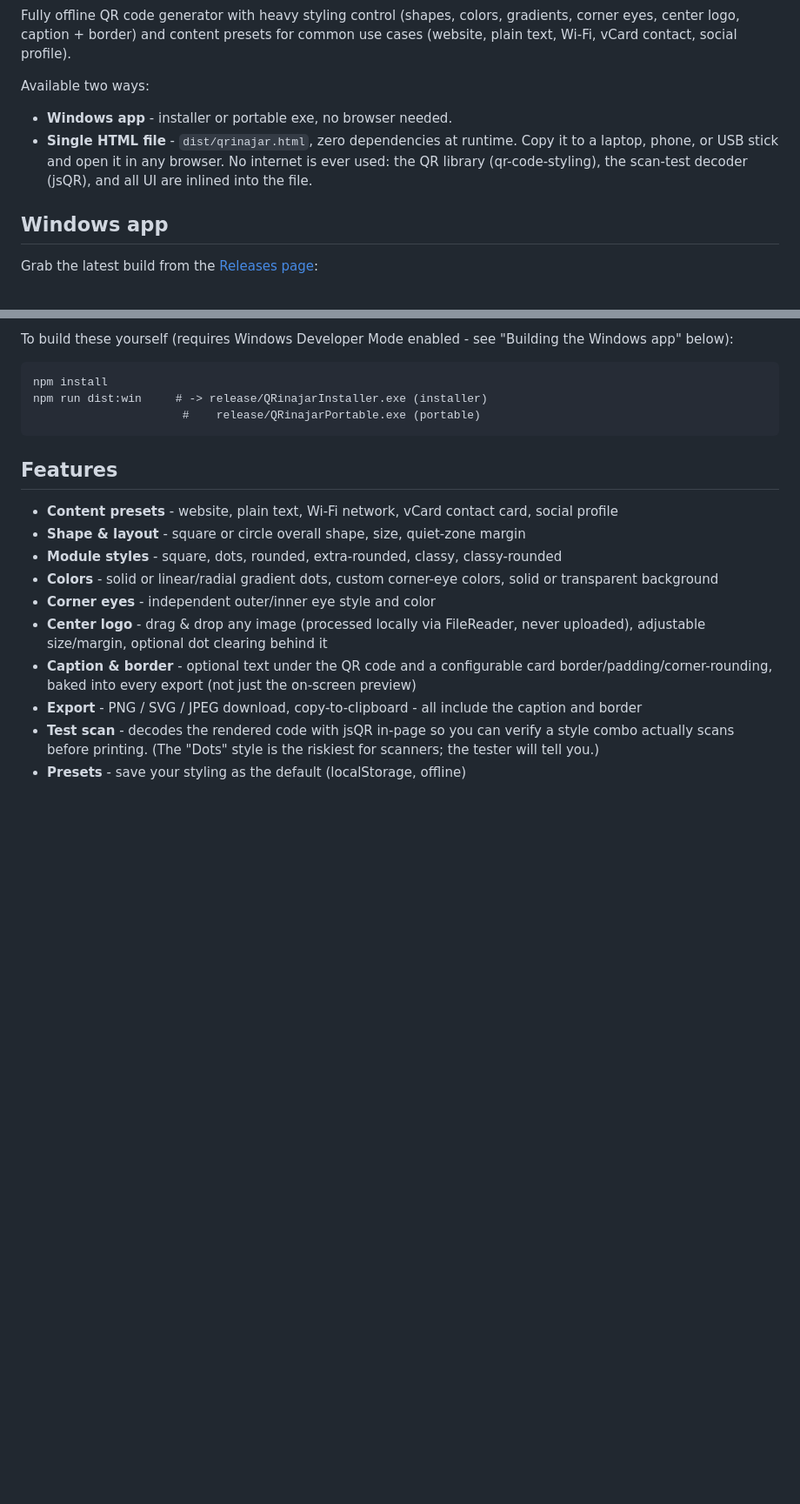
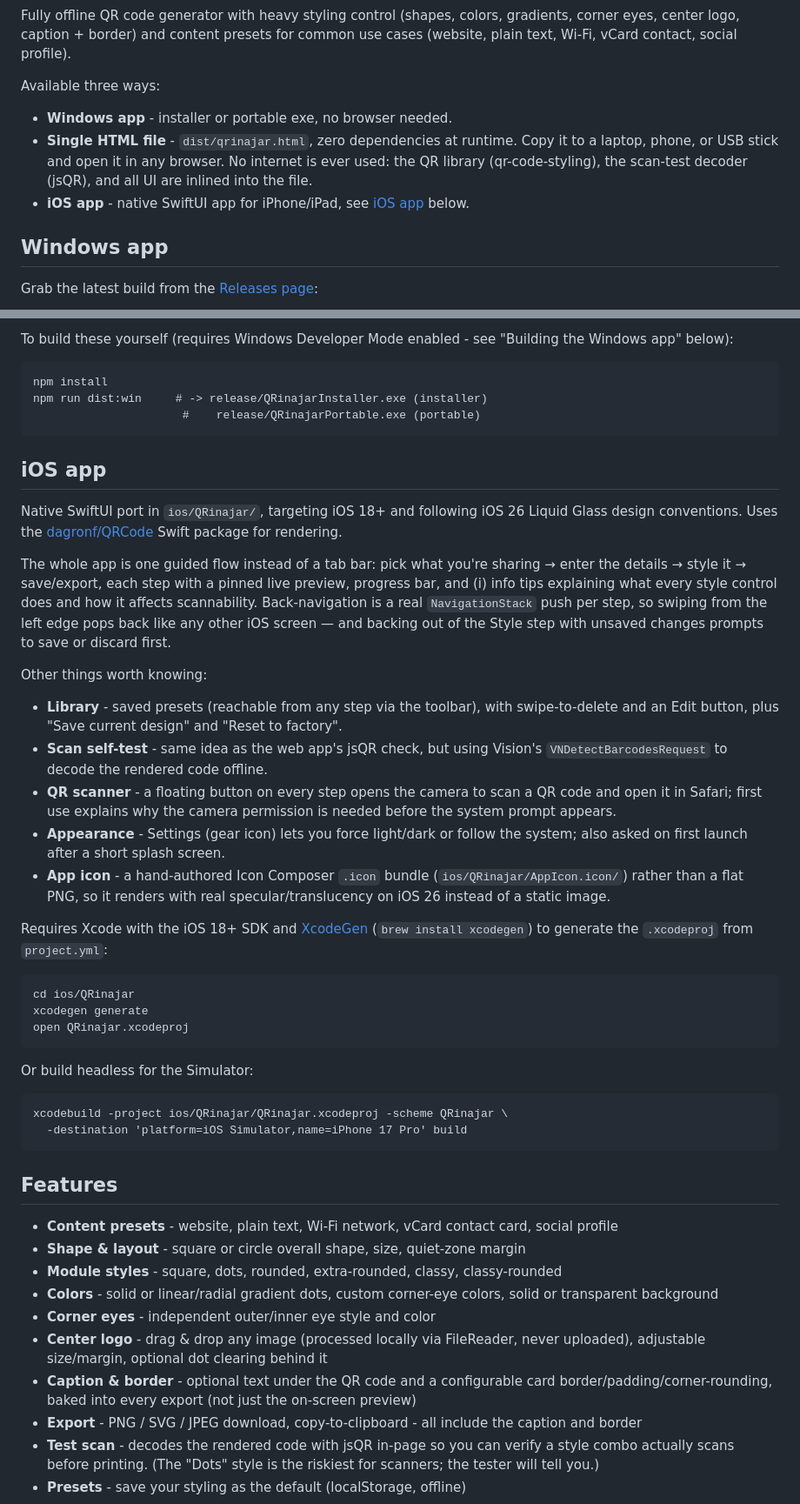
Before and after one commit to romeomont/QRinajar, a Markdown page: README.md, 2 parts joined by grey strips. Shown at 87% size. Drawn GitHub-style; blank space fills up the shorter version.

Commit message:
Document the iOS app in the README
Add an "iOS app" section covering the guided-flow UX, Library, scan
self-test, QR scanner, appearance settings, and the Liquid Glass app icon,
plus build instructions (XcodeGen + xcodebuild). Update the intro to list
three ways to get QRinajar instead of two.

Co-Authored-By: Claude Sonnet 5 <noreply@anthropic.com>

````diff
--- a/README.md
+++ b/README.md
@@ -15,13 +15,15 @@ gradients, corner eyes, center logo, caption + border) and content presets
 for common use cases (website, plain text, Wi-Fi, vCard contact, social
 profile).
 
-Available two ways:
+Available three ways:
 
 - **Windows app** - installer or portable exe, no browser needed.
 - **Single HTML file** - `dist/qrinajar.html`, zero dependencies at
   runtime. Copy it to a laptop, phone, or USB stick and open it in any
   browser. No internet is ever used: the QR library (qr-code-styling), the
   scan-test decoder (jsQR), and all UI are inlined into the file.
+- **iOS app** - native SwiftUI app for iPhone/iPad, see [iOS app](#ios-app)
+  below.
 
 ## Windows app
 
@@ -52,6 +54,53 @@ To build these yourself (requires Windows Developer Mode enabled - see
 npm install
 npm run dist:win     # -> release/QRinajarInstaller.exe (installer)
                       #    release/QRinajarPortable.exe (portable)
+```
+
+## iOS app
+
+Native SwiftUI port in `ios/QRinajar/`, targeting iOS 18+ and following
+iOS 26 Liquid Glass design conventions. Uses the
+[dagronf/QRCode](https://github.com/dagronf/QRCode) Swift package for
+rendering.
+
+The whole app is one guided flow instead of a tab bar: pick what you're
+sharing → enter the details → style it → save/export, each step with a
+pinned live preview, progress bar, and (i) info tips explaining what every
+style control does and how it affects scannability. Back-navigation is a
+real `NavigationStack` push per step, so swiping from the left edge pops
+back like any other iOS screen — and backing out of the Style step with
+unsaved changes prompts to save or discard first.
+
+Other things worth knowing:
+
+- **Library** - saved presets (reachable from any step via the toolbar),
+  with swipe-to-delete and an Edit button, plus "Save current design" and
+  "Reset to factory".
+- **Scan self-test** - same idea as the web app's jsQR check, but using
+  Vision's `VNDetectBarcodesRequest` to decode the rendered code offline.
+- **QR scanner** - a floating button on every step opens the camera to scan
+  a QR code and open it in Safari; first use explains why the camera
+  permission is needed before the system prompt appears.
+- **Appearance** - Settings (gear icon) lets you force light/dark or follow
+  the system; also asked on first launch after a short splash screen.
+- **App icon** - a hand-authored Icon Composer `.icon` bundle
+  (`ios/QRinajar/AppIcon.icon/`) rather than a flat PNG, so it renders with
+  real specular/translucency on iOS 26 instead of a static image.
+
+Requires Xcode with the iOS 18+ SDK and [XcodeGen](https://github.com/yonaskolb/XcodeGen)
+(`brew install xcodegen`) to generate the `.xcodeproj` from `project.yml`:
+
+```
+cd ios/QRinajar
+xcodegen generate
+open QRinajar.xcodeproj
+```
+
+Or build headless for the Simulator:
+
+```
+xcodebuild -project ios/QRinajar/QRinajar.xcodeproj -scheme QRinajar \
+  -destination 'platform=iOS Simulator,name=iPhone 17 Pro' build
 ```
 
 ## Features
````
